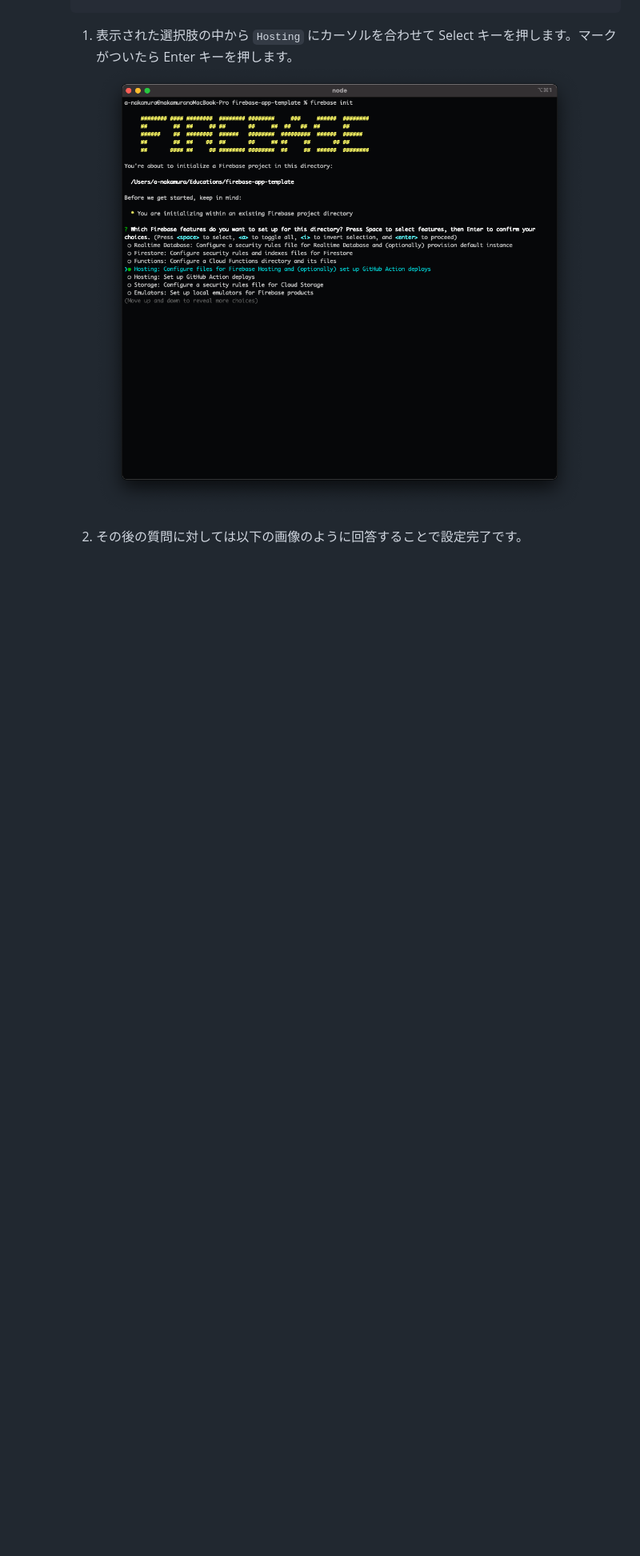
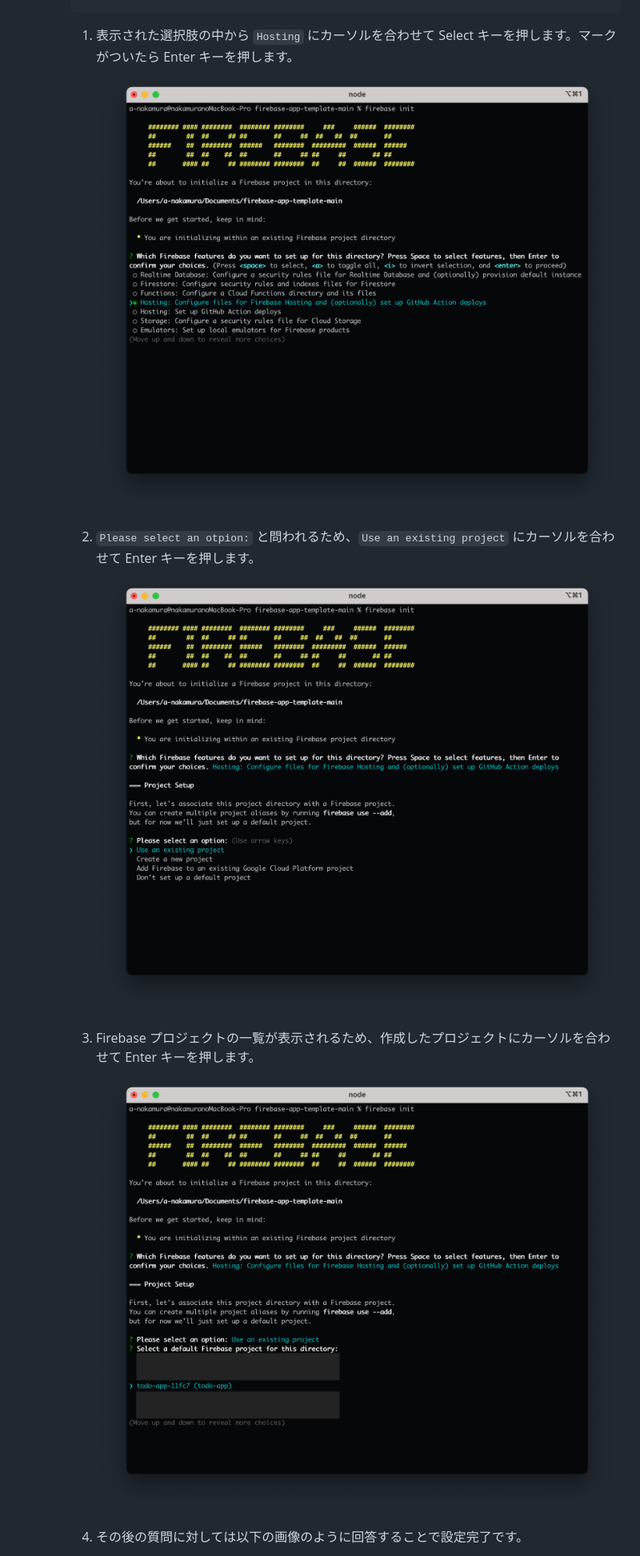
Before and after one commit to a-nakamura1015/firebase-app-template, a Markdown page: README.md, the part around the change printed below. Shown: that part at 80% size. Drawn GitHub-style; pictures changed too: img/readme-01.png, img/readme-02.png, img/readme-03.png (added); blank space fills up the shorter version.

Commit message:
READMEの内容を修正した

```diff
--- a/README.md
+++ b/README.md
@@ -42,6 +47,10 @@ Firebase 環境で動作する Web アプリ（HTML/CSS/JavaScript）のサン
 
       1. 表示された選択肢の中から `Hosting` にカーソルを合わせて Select キーを押します。マークがついたら Enter キーを押します。
          ![readme-01.png](img/readme-01.png)
+      1. `Please select an otpion:` と問われるため、`Use an existing project` にカーソルを合わせて Enter キーを押します。
+         ![readme-02.png](img/readme-02.png)
+      1. Firebase プロジェクトの一覧が表示されるため、作成したプロジェクトにカーソルを合わせて Enter キーを押します。
+         ![readme-02.png](img/readme-03.png)
       1. その後の質問に対しては以下の画像のように回答することで設定完了です。
 
          - `Do you want to use a web framework? (experimental)` => `No`
```
Also changed, not shown: other parts of README.md (+8 -3 lines), img/readme-04.png (added).
